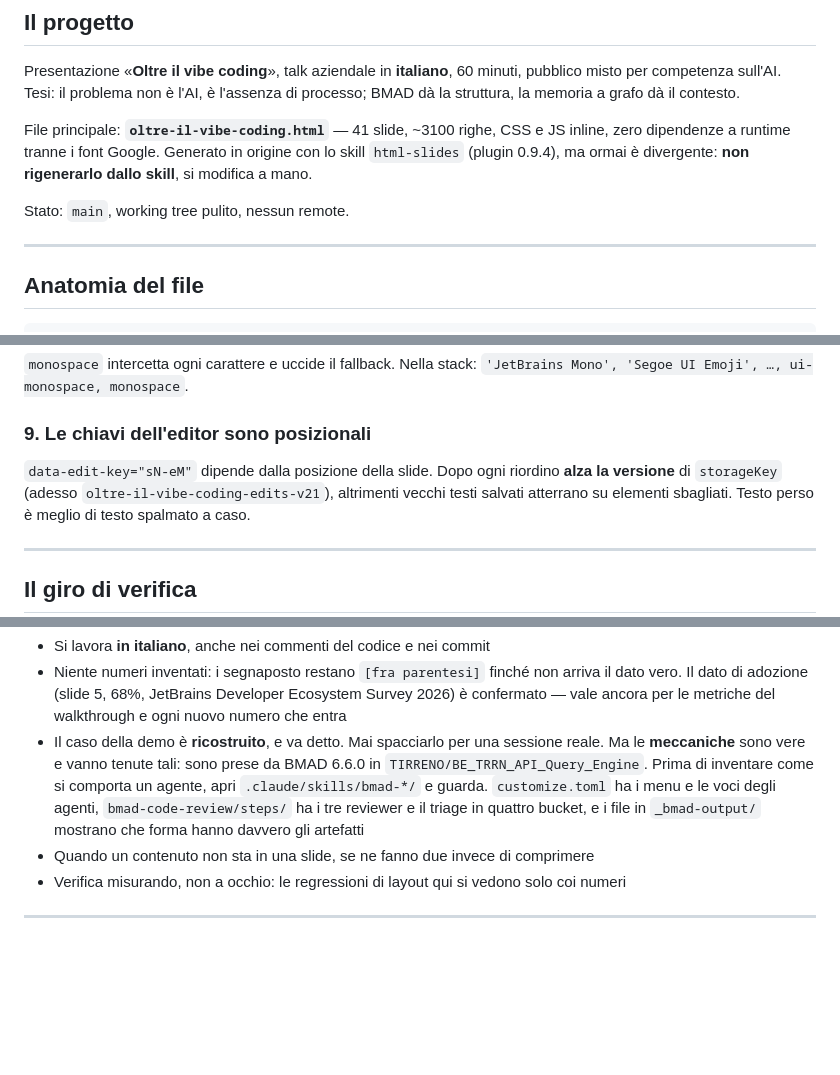
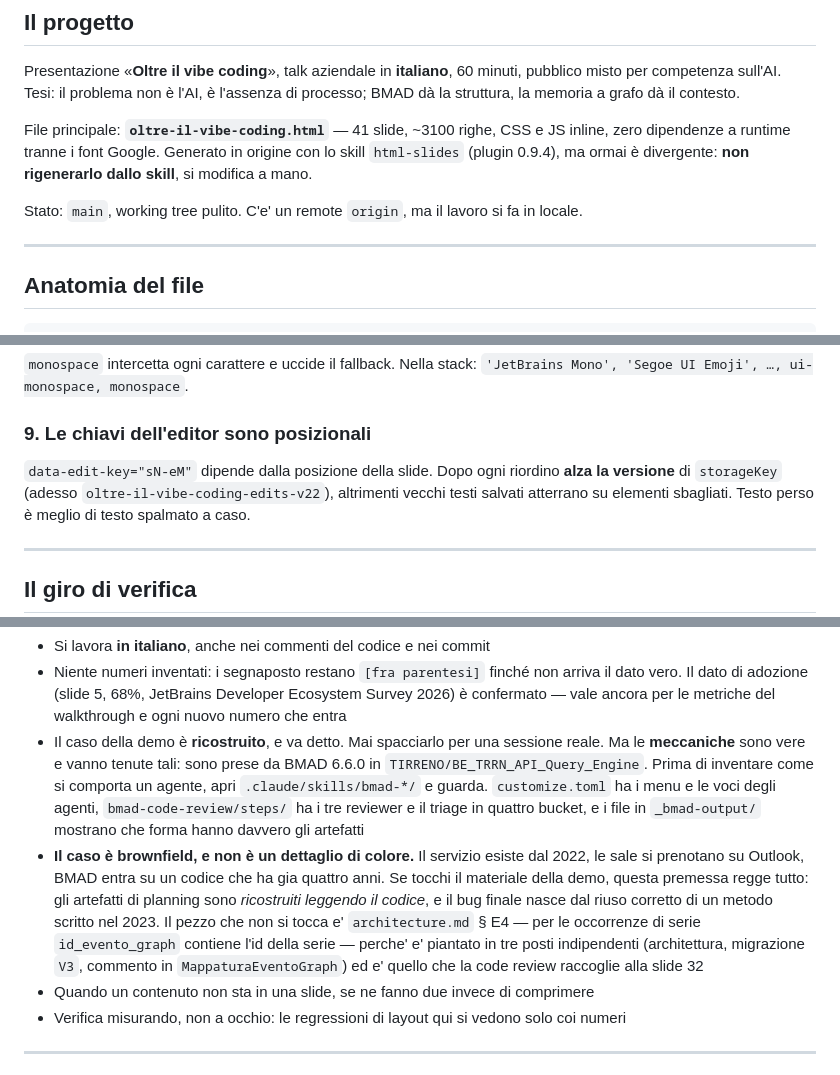
Before and after one commit to giuliosmedile/presentazione-bmad, a Markdown page: CLAUDE.md, 3 parts joined by grey strips. Rendered like a GitHub page; blank space fills up the shorter version.

```diff
--- a/CLAUDE.md
+++ b/CLAUDE.md
@@ -17,7 +17,7 @@ zero dipendenze a runtime tranne i font Google. Generato in origine con lo skill
 `html-slides` (plugin 0.9.4), ma ormai è divergente: **non rigenerarlo dallo skill**,
 si modifica a mano.
 
-Stato: `main`, working tree pulito, nessun remote.
+Stato: `main`, working tree pulito. C'e' un remote `origin`, ma il lavoro si fa in locale.
 
 ---
 
@@ -134,7 +134,7 @@ decorative, 2.35, identiche al deck di riferimento.
 ### 9. Le chiavi dell'editor sono posizionali
 
 `data-edit-key="sN-eM"` dipende dalla posizione della slide. Dopo ogni riordino **alza la
-versione** di `storageKey` (adesso `oltre-il-vibe-coding-edits-v21`), altrimenti vecchi testi
+versione** di `storageKey` (adesso `oltre-il-vibe-coding-edits-v22`), altrimenti vecchi testi
 salvati atterrano su elementi sbagliati. Testo perso è meglio di testo spalmato a caso.
 
 ---
@@ -255,6 +255,14 @@ ovvio dal titolo. Trailer `Co-Authored-By: Claude Opus 5 <noreply@anthropic.com>
   `.claude/skills/bmad-*/` e guarda. `customize.toml` ha i menu e le voci degli agenti,
   `bmad-code-review/steps/` ha i tre reviewer e il triage in quattro bucket, e i file in
   `_bmad-output/` mostrano che forma hanno davvero gli artefatti
+- **Il caso è brownfield, e non è un dettaglio di colore.** Il servizio esiste dal 2022, le
+  sale si prenotano su Outlook, BMAD entra su un codice che ha gia quattro anni. Se tocchi
+  il materiale della demo, questa premessa regge tutto: gli artefatti di planning sono
+  *ricostruiti leggendo il codice*, e il bug finale nasce dal riuso corretto di un metodo
+  scritto nel 2023. Il pezzo che non si tocca e' `architecture.md` § E4 — per le occorrenze
+  di serie `id_evento_graph` contiene l'id della serie — perche' e' piantato in tre posti
+  indipendenti (architettura, migrazione `V3`, commento in `MappaturaEventoGraph`) ed e'
+  quello che la code review raccoglie alla slide 32
 - Quando un contenuto non sta in una slide, se ne fanno due invece di comprimere
 - Verifica misurando, non a occhio: le regressioni di layout qui si vedono solo coi numeri
 
```
Also changed, not shown: README.md (+25 -15 lines).
